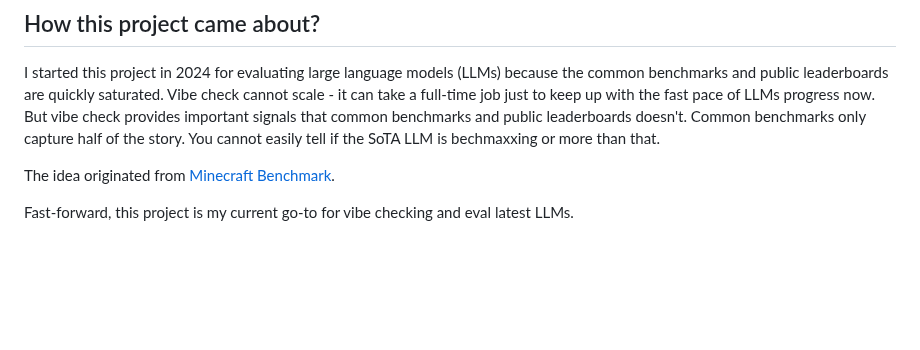
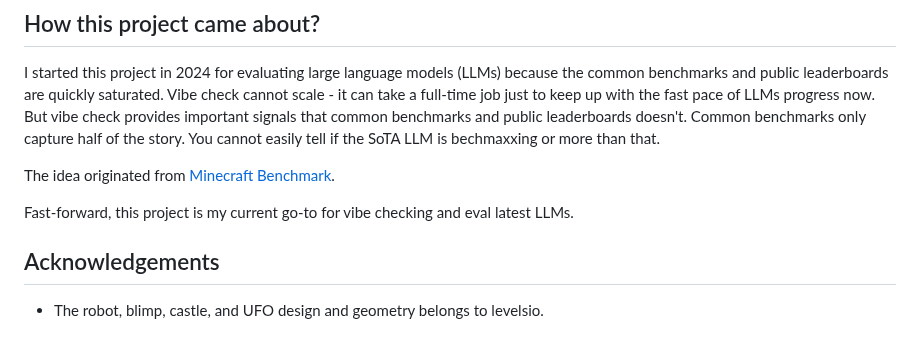
Before and after one commit to cedrickchee/vibe-jet, a Markdown page: README.md, the part around the change. Drawn GitHub-style; blank space fills up the shorter version.

Commit message:
new acknowledgements section and add credits to levelsio

```diff
--- a/README.md
+++ b/README.md
@@ -252,3 +252,7 @@ I started this project in 2024 for evaluating large language models (LLMs) becau
 The idea originated from [Minecraft Benchmark](https://x.com/_mcbench).
 
 Fast-forward, this project is my current go-to for vibe checking and eval latest LLMs.
+
+## Acknowledgements
+
+- The robot, blimp, castle, and UFO design and geometry belongs to levelsio.
```
